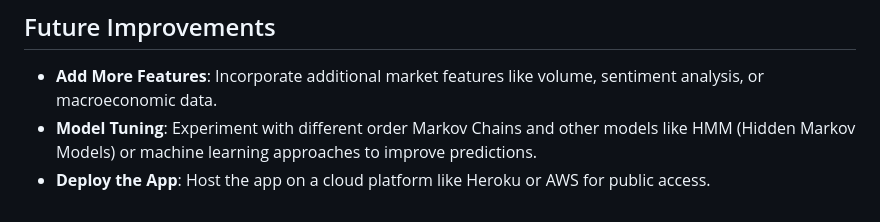
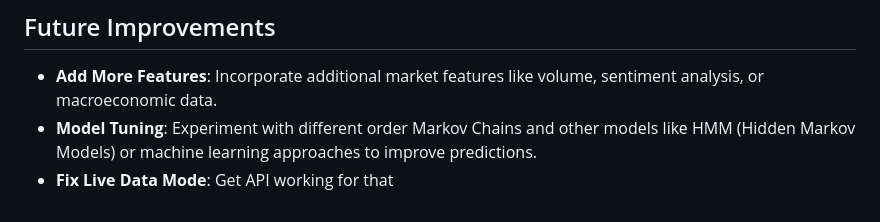
Before and after one commit to xpalsetia/S-PMarkovChains, a Markdown page: README.md, the part around the change. Drawn GitHub-style.

```diff
--- a/README.md
+++ b/README.md
@@ -83,4 +83,4 @@ If you enter a k-value of 3 and a daily change of `0.5%`, the app will:
 
 - **Add More Features**: Incorporate additional market features like volume, sentiment analysis, or macroeconomic data.
 - **Model Tuning**: Experiment with different order Markov Chains and other models like HMM (Hidden Markov Models) or machine learning approaches to improve predictions.
-- **Deploy the App**: Host the app on a cloud platform like Heroku or AWS for public access.
+- **Fix Live Data Mode**: Get API working for that
```
